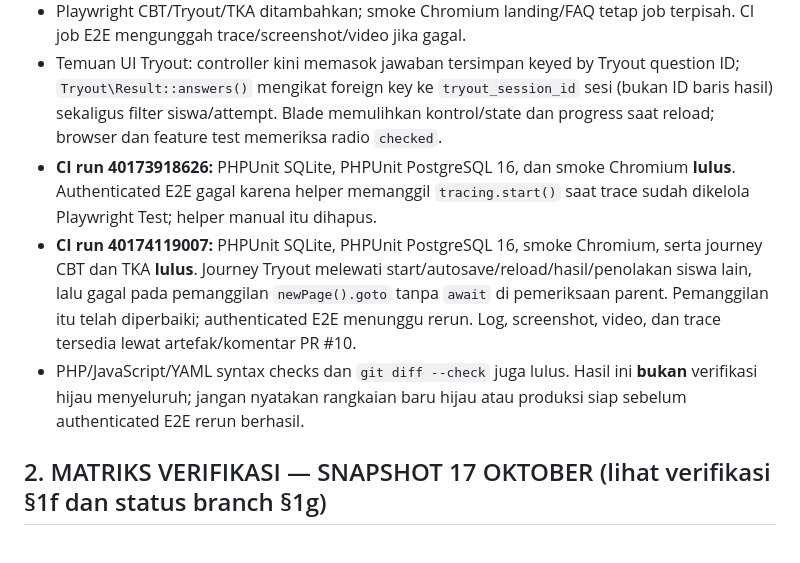
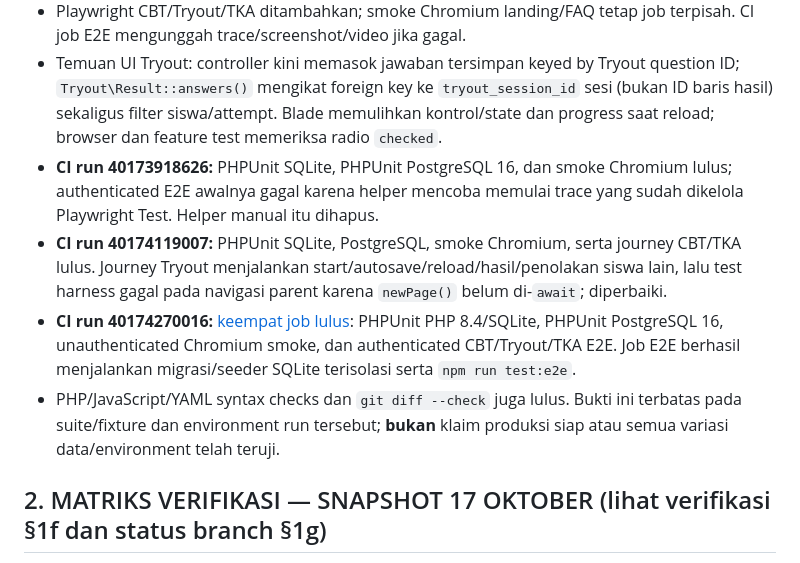
Before and after one commit to amhyer/simantapmonsa, a Markdown page: docs/RENCANA_PERBAIKAN_VERIFIED.md, the part around the change. Drawn GitHub-style.

Commit message:
docs: record successful CBT Tryout TKA E2E CI run
Co-authored-by: arena-agent <297053741+arena-agent@users.noreply.github.com>

```diff
--- a/docs/RENCANA_PERBAIKAN_VERIFIED.md
+++ b/docs/RENCANA_PERBAIKAN_VERIFIED.md
@@ -275,9 +275,10 @@ Bagian ini menambahkan status kerja setelah snapshot §1f; ia **tidak mengubah**
 - Core-route registry dan route sweep GET/no-5xx + assertion tanpa-mutasi: `tests/Feature/Support/RouteExpectationRegistry.php` dan `tests/Feature/RouteSweepTest.php`. File lama `RouteHealthAuditTest.php` digantikan oleh sweep berbasis fixture; angka 1035/1050 pada §1b–§1f tetap klaim historis, bukan hasil sweep baru ini.
 - Playwright CBT/Tryout/TKA ditambahkan; smoke Chromium landing/FAQ tetap job terpisah. CI job E2E mengunggah trace/screenshot/video jika gagal.
 - Temuan UI Tryout: controller kini memasok jawaban tersimpan keyed by Tryout question ID; `Tryout\Result::answers()` mengikat foreign key ke `tryout_session_id` sesi (bukan ID baris hasil) sekaligus filter siswa/attempt. Blade memulihkan kontrol/state dan progress saat reload; browser dan feature test memeriksa radio `checked`.
-- **CI run 40173918626:** PHPUnit SQLite, PHPUnit PostgreSQL 16, dan smoke Chromium **lulus**. Authenticated E2E gagal karena helper memanggil `tracing.start()` saat trace sudah dikelola Playwright Test; helper manual itu dihapus.
-- **CI run 40174119007:** PHPUnit SQLite, PHPUnit PostgreSQL 16, smoke Chromium, serta journey CBT dan TKA **lulus**. Journey Tryout melewati start/autosave/reload/hasil/penolakan siswa lain, lalu gagal pada pemanggilan `newPage().goto` tanpa `await` di pemeriksaan parent. Pemanggilan itu telah diperbaiki; authenticated E2E menunggu rerun. Log, screenshot, video, dan trace tersedia lewat artefak/komentar PR #10.
-- PHP/JavaScript/YAML syntax checks dan `git diff --check` juga lulus. Hasil ini **bukan** verifikasi hijau menyeluruh; jangan nyatakan rangkaian baru hijau atau produksi siap sebelum authenticated E2E rerun berhasil.
+- **CI run 40173918626:** PHPUnit SQLite, PHPUnit PostgreSQL 16, dan smoke Chromium lulus; authenticated E2E awalnya gagal karena helper mencoba memulai trace yang sudah dikelola Playwright Test. Helper manual itu dihapus.
+- **CI run 40174119007:** PHPUnit SQLite, PostgreSQL, smoke Chromium, serta journey CBT/TKA lulus. Journey Tryout menjalankan start/autosave/reload/hasil/penolakan siswa lain, lalu test harness gagal pada navigasi parent karena `newPage()` belum di-`await`; diperbaiki.
+- **CI run 40174270016:** [keempat job lulus](https://github.com/amhyer/simantapmonsa/actions/runs/40174270016): PHPUnit PHP 8.4/SQLite, PHPUnit PostgreSQL 16, unauthenticated Chromium smoke, dan authenticated CBT/Tryout/TKA E2E. Job E2E berhasil menjalankan migrasi/seeder SQLite terisolasi serta `npm run test:e2e`.
+- PHP/JavaScript/YAML syntax checks dan `git diff --check` juga lulus. Bukti ini terbatas pada suite/fixture dan environment run tersebut; **bukan** klaim produksi siap atau semua variasi data/environment telah teruji.
 
 ## 2. MATRIKS VERIFIKASI — SNAPSHOT 17 OKTOBER (lihat verifikasi §1f dan status branch §1g)
 
```
Also changed, not shown: docs/CHECKLIST_E2E_CBT_TRYOUT_TKA.md (+3 -3 lines).
